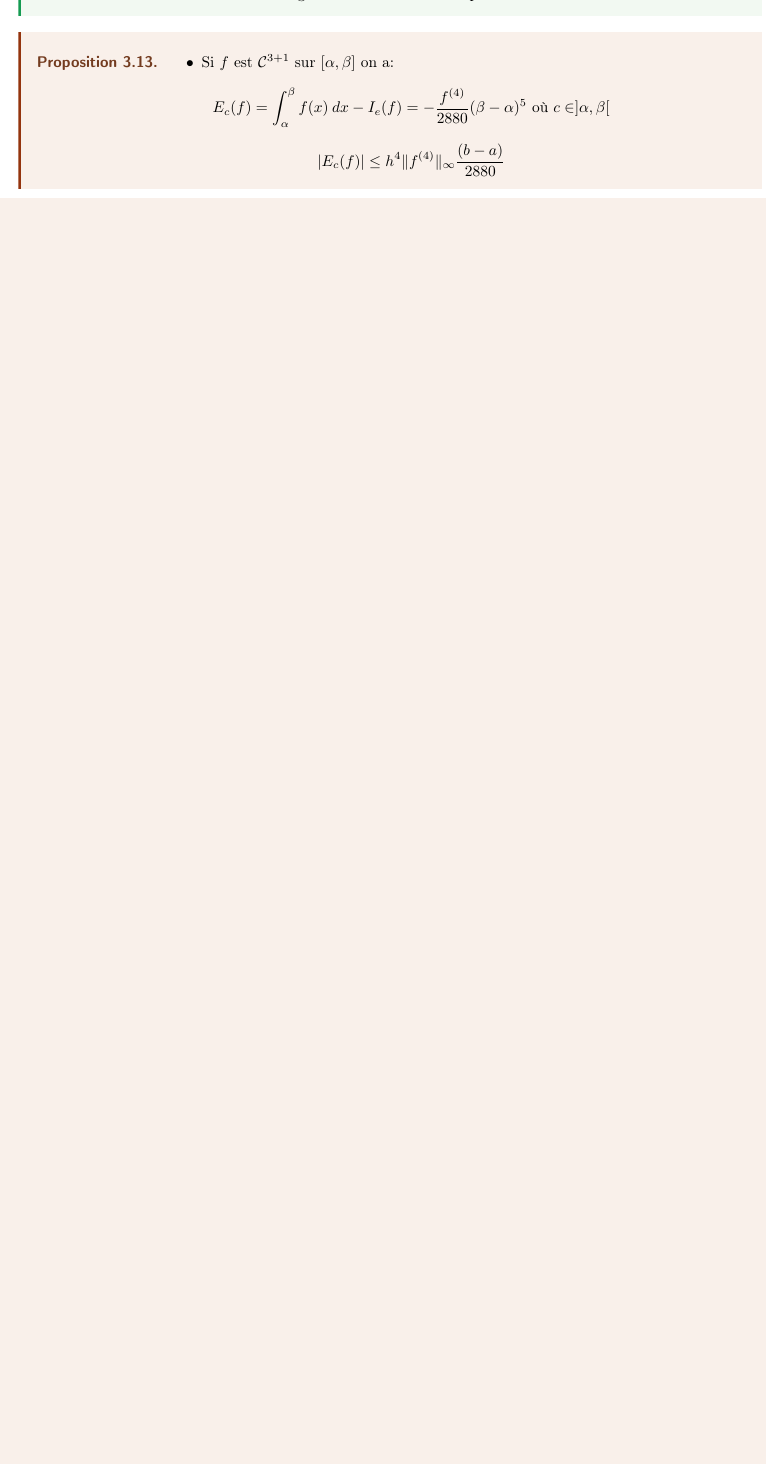
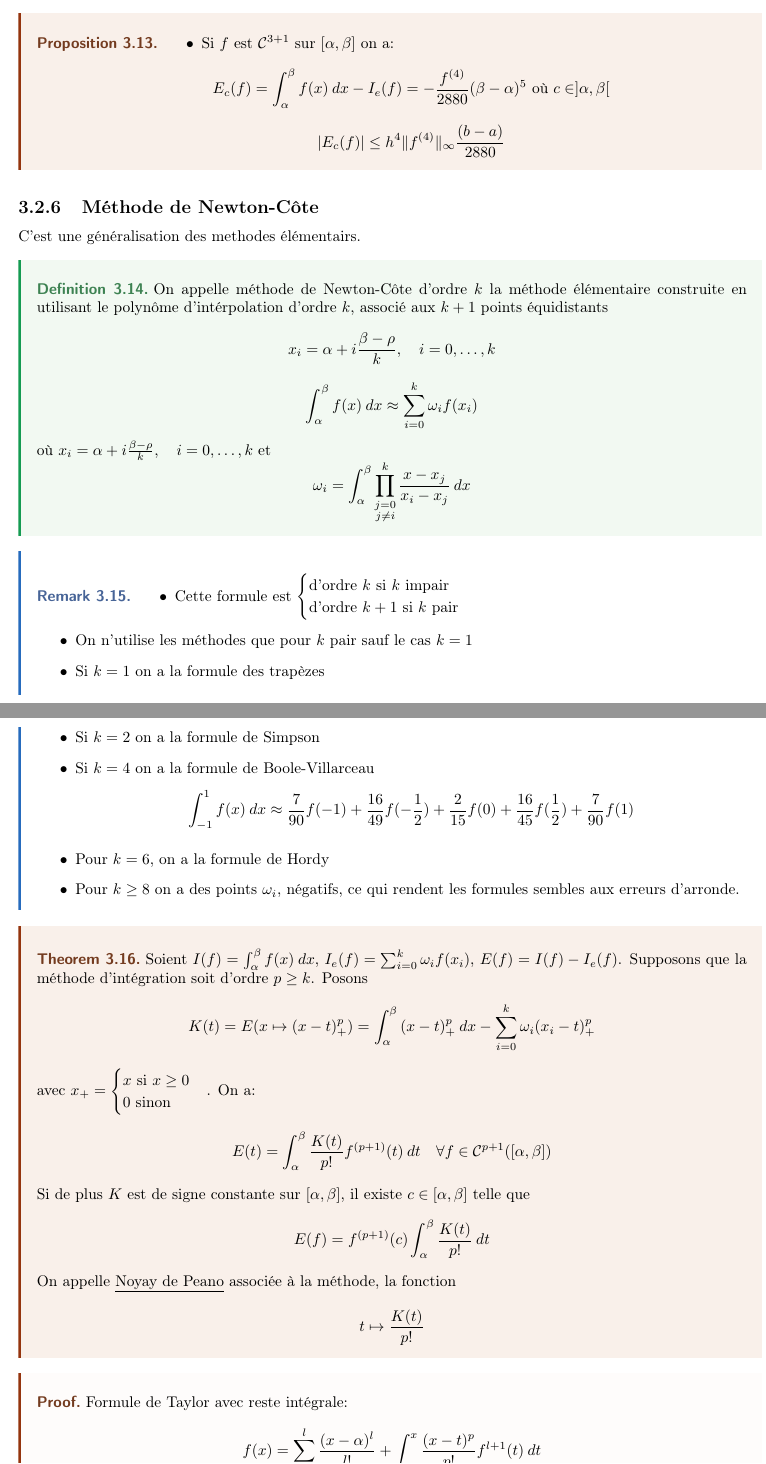
Before and after one commit to DobbiKov/semester4-lecture-notes, a LaTeX document (anal-avec-python/main.tex, which reads anal-avec-python/cours8.tex): part of page 35 of 35 before the commit and two parts of pages 35 and 36 of 38 after it, the two joined at a grey line, cut so that both start at the same text, the shorter picture padded with empty space. Compiled offline with pdfLaTeX.

Commit message:
lecture 8 anal avec python

```diff
--- /dev/null
+++ b/anal-avec-python/cours8.tex
@@ -0,0 +1,59 @@
+\subsection{Méthode de Newton-Côte}
+C'est une généralisation des methodes élémentairs.
+
+\begin{definition}
+    On appelle méthode de Newton-Côte d'ordre $k$ la méthode élémentaire construite en utilisant le polynôme d'intérpolation d'ordre  $k$, associé aux $k+1$ points équidistants
+    \[
+    x_i = \alpha + i \frac{\beta - \rho}{k}, \quad i = 0, \ldots, k
+    \]
+    \[
+    \int_{{\alpha}}^{{\beta}} {f(x)} \: d{x} \approx \sum_{i=0}^{k} \omega_if(x_i)
+    \]
+    où $x_i = \alpha + i \frac{\beta - \rho}{k}, \quad i = 0, \ldots, k$ et
+    \[
+        \omega_i = \int_{{\alpha}}^{{\beta}} {\prod_{\substack{j = 0 \\ j\neq i}}^{k} \frac{x - x_j}{x_i - x_j} } \: d{x} {}
+    \]
+\end{definition}
+
+\begin{remark}
+    \begin{itemize}
+        \item Cette formule est $\begin{cases}
+           \text{d'ordre } k \text{ si }  k \text{ impair}\\
+           \text{d'ordre } k+1 \text{ si } k \text{ pair}
+           \end{cases}$
+       \item On n'utilise les méthodes que pour $k$ pair sauf le cas  $k = 1$
+       \item Si  $k=1$ on a la formule des trapèzes
+       \item Si  $k=2$ on a la formule de Simpson
+       \item Si  $k=4$ on a la formule de Boole-Villarceau
+            \[
+           \int_{{-1}}^{{1}} {f(x)} \: d{x} \approx \frac{7}{90}f(-1) + \frac{16}{49}f(-\frac{1}{2}) + \frac{2}{15}f(0) + \frac{16}{45}f(\frac{1}{2}) + \frac{7}{90}f(1)
+           \]
+       \item Pour $k=6$, on a la formule de Hordy
+       \item Pour  $k\ge8$ on a des points $\omega_i$, négatifs, ce qui rendent les formules sembles aux erreurs d'arronde.
+\end{itemize}
+\end{remark}
+\begin{theorem}
+    Soient  $I(f) = \int_{{\alpha}}^{{\beta}} {f(x)} \: d{x} $, $I_e(f) = \sum_{i=0}^{k} \omega_if(x_i)$, $E(f) = I(f) - I_e(f)$. Supposons que la méthode d'intégration soit d'ordre $p \ge k$. Posons
+    \begin{align*}
+        K(t) = E(x \mapsto (x - t)^{p}_+) = \int_{{\alpha}}^{{\beta}} {(x - t)^{p}_+} \: d{x} - \sum_{i=0}^{k} \omega_i(x_i - t)^{p}_+
+    \end{align*}
+    avec $x_+ = \begin{cases}
+        x \text{ si } x \ge 0 \\
+        0 \text{ sinon}
+    \end{cases}$. On a:
+    \begin{align*}
+        E(t) = \int_{{\alpha}}^{{\beta}} {\frac{K(t)}{p!}f^{(p+1)}(t)} \: d{t} \quad \forall f \in \mathcal{C}^{p+1}([\alpha, \beta])
+    \end{align*}
+    Si de plus $K$ est de signe constante sur $[\alpha, \beta]$, il existe  $c \in [\alpha, \beta]$ telle que
+     \[
+         E(f) = f^{(p+1)}(c)\int_{{\alpha}}^{{\beta}} {\frac{K(t)}{p!}} \: d{t} {}
+    \]
+    On appelle \underline{Noyay de Peano} associée à la méthode, la fonction
+    \[
+    t \mapsto \frac{K(t)}{p!}
+    \]
+\end{theorem}
+\begin{preuve}
+    Formule de Taylor avec reste intégrale:
+   \[
+       f(x) = \sum_{i=0}^{l} \frac{(x - \alpha)^l}{l!} + \int_{{\alpha}}^{{x}} {\frac{(x-t)^{p}}{p!}f^{l+1}(t)} \: d{t} {}
@@ -0,0 +66 @@
+    Lorsque $K$ est de signe constante,
@@ -0,0 +79,2 @@
+ \begin{eg}
+   Cherchons une table fomrule à 2 ponts
```
Also changed, not shown: anal-avec-python/main.tex (+1 -0 lines), anal-avec-python/cours8.tex (96 more changed lines).
